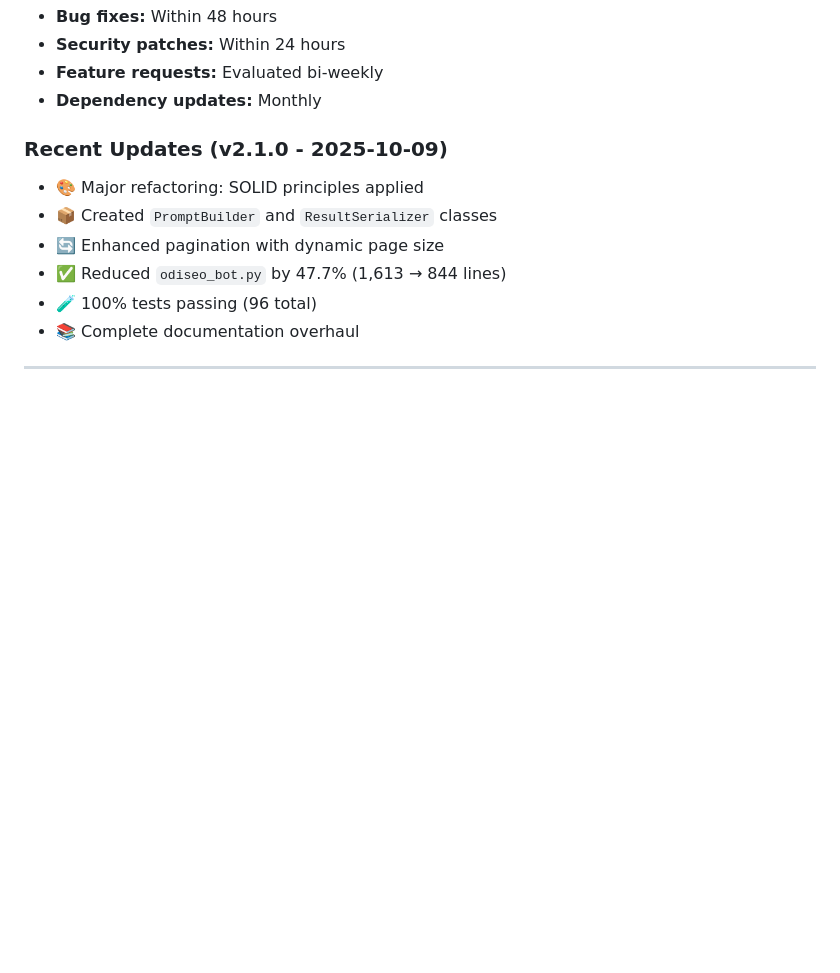
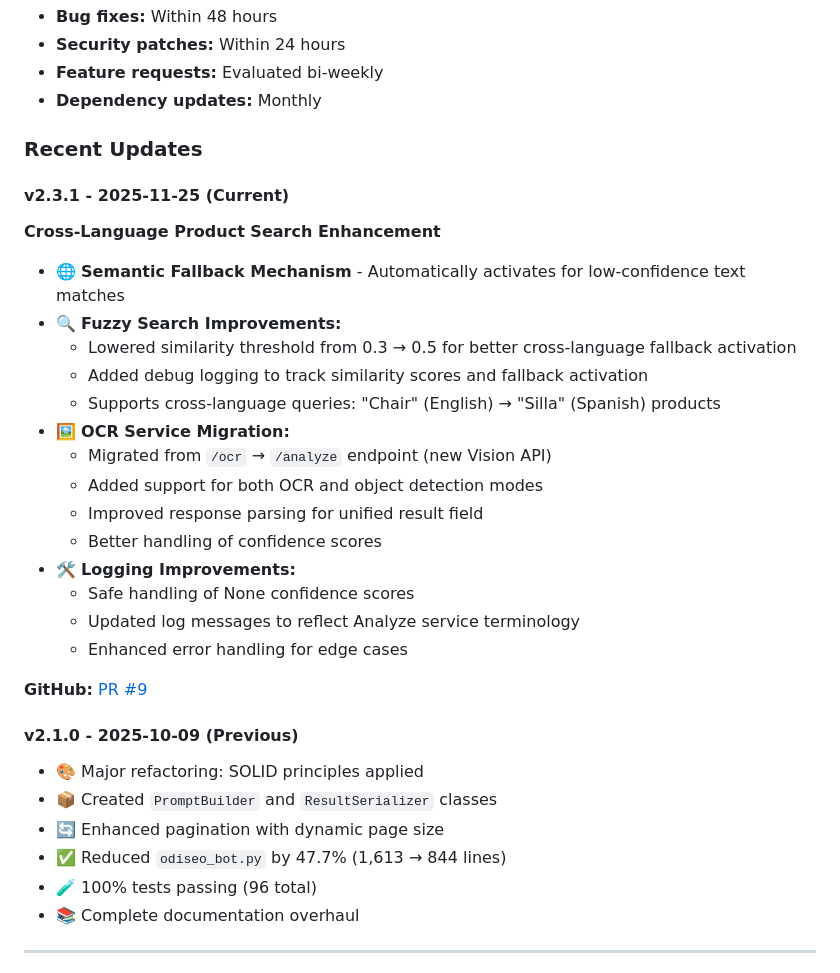
Before and after one commit to javierjortiz82/MCP-Server, a Markdown page: README.md, the part around the change. GitHub-like rendering; blank space fills up the shorter version.

```diff
--- a/README.md
+++ b/README.md
@@ -2026,7 +2026,30 @@ Please verify:
 - **Feature requests:** Evaluated bi-weekly
 - **Dependency updates:** Monthly
 
-### Recent Updates (v2.1.0 - 2025-10-09)
+### Recent Updates
+
+#### v2.3.1 - 2025-11-25 (Current)
+
+**Cross-Language Product Search Enhancement**
+
+- 🌐 **Semantic Fallback Mechanism** - Automatically activates for low-confidence text matches
+- 🔍 **Fuzzy Search Improvements:**
+  - Lowered similarity threshold from 0.3 → 0.5 for better cross-language fallback activation
+  - Added debug logging to track similarity scores and fallback activation
+  - Supports cross-language queries: "Chair" (English) → "Silla" (Spanish) products
+- 🖼️ **OCR Service Migration:**
+  - Migrated from `/ocr` → `/analyze` endpoint (new Vision API)
+  - Added support for both OCR and object detection modes
+  - Improved response parsing for unified result field
+  - Better handling of confidence scores
+- 🛠️ **Logging Improvements:**
+  - Safe handling of None confidence scores
+  - Updated log messages to reflect Analyze service terminology
+  - Enhanced error handling for edge cases
+
+**GitHub:** [PR #9](https://github.com/javierjortiz82/MCP-Server/pull/9)
+
+#### v2.1.0 - 2025-10-09 (Previous)
 
 - 🎨 Major refactoring: SOLID principles applied
 - 📦 Created `PromptBuilder` and `ResultSerializer` classes
```
Also changed, not shown: docs/CODE_REVIEW_PR9.md (added, +357 -0 lines).
